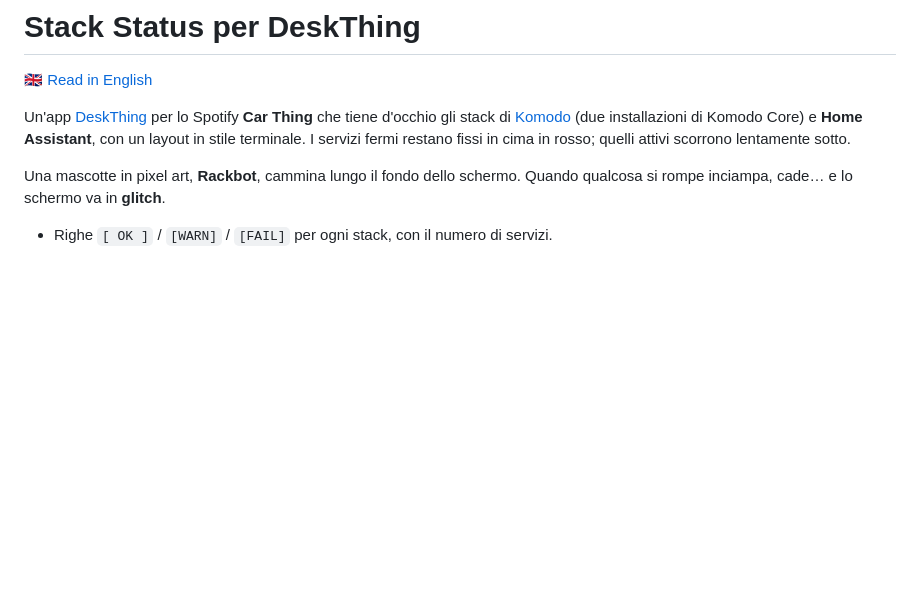
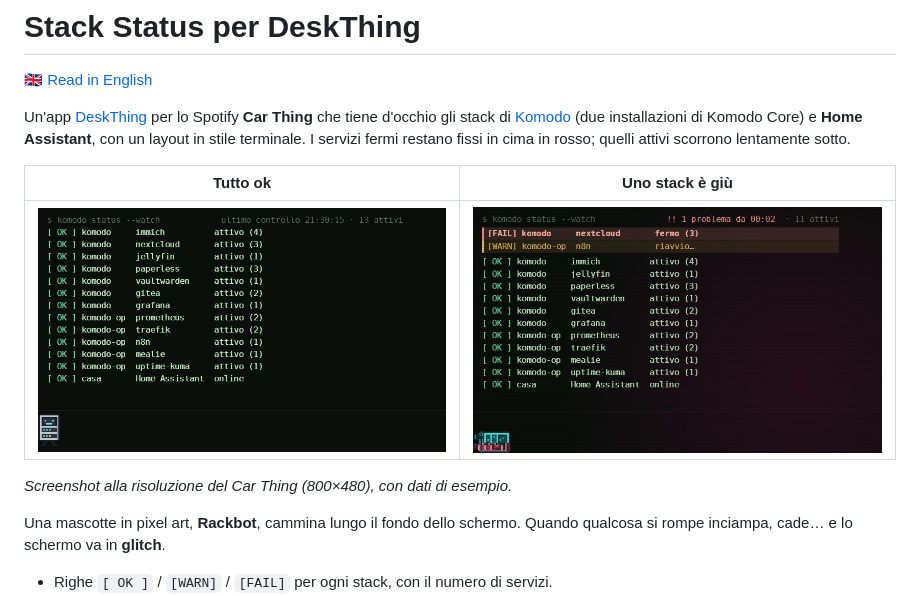
Before and after one commit to franzo-ux/deskthing-stack-status, a Markdown page: README.it.md, the part around the change. Rendered like a GitHub page; pictures changed too: docs/alarm.jpg (added), docs/ok.jpg (added); blank space fills up the shorter version.

Commit message:
Add screenshots to the guides
Co-Authored-By: Claude Opus 5.5 <noreply@anthropic.com>

```diff
--- a/README.it.md
+++ b/README.it.md
@@ -5,6 +5,12 @@
 Un'app [DeskThing](https://deskthing.app) per lo Spotify **Car Thing** che tiene d'occhio gli stack di
 [Komodo](https://komo.do) (due installazioni di Komodo Core) e **Home Assistant**, con un layout in
 stile terminale. I servizi fermi restano fissi in cima in rosso; quelli attivi scorrono lentamente sotto.
+
+| Tutto ok | Uno stack è giù |
+|---|---|
+| ![Tutti gli stack attivi, Rackbot cammina](docs/ok.jpg) | ![Stack fermo in rosso in cima, Rackbot a terra in glitch](docs/alarm.jpg) |
+
+*Screenshot alla risoluzione del Car Thing (800×480), con dati di esempio.*
 
 Una mascotte in pixel art, **Rackbot**, cammina lungo il fondo dello schermo. Quando qualcosa si rompe
 inciampa, cade… e lo schermo va in **glitch**.
```
Also changed, not shown: README.md (+6 -0 lines).
